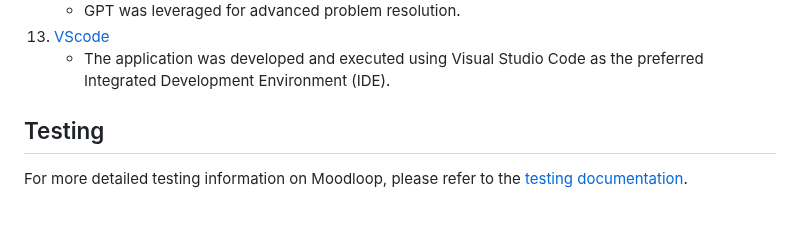
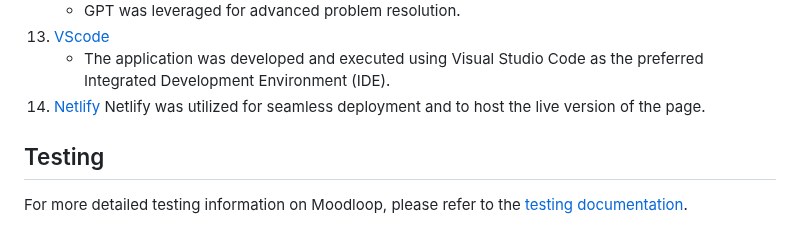
Before and after one commit to Moodyw03/moodloop-final, a Markdown page: README.md, the part around the change. GitHub-like rendering.

```diff
--- a/README.md
+++ b/README.md
@@ -193,7 +193,8 @@ This section paints a clear picture of how media queries are employed within the
    -  GPT was leveraged for advanced problem resolution.
 1. [VScode](https://code.visualstudio.com/)
    -  The application was developed and executed using Visual Studio Code as the preferred Integrated Development Environment (IDE).
-
+1. [Netlify](https://www.netlify.com/)
+  Netlify was utilized for seamless deployment and to host the live version of the page.
 
 ## Testing
 
```
